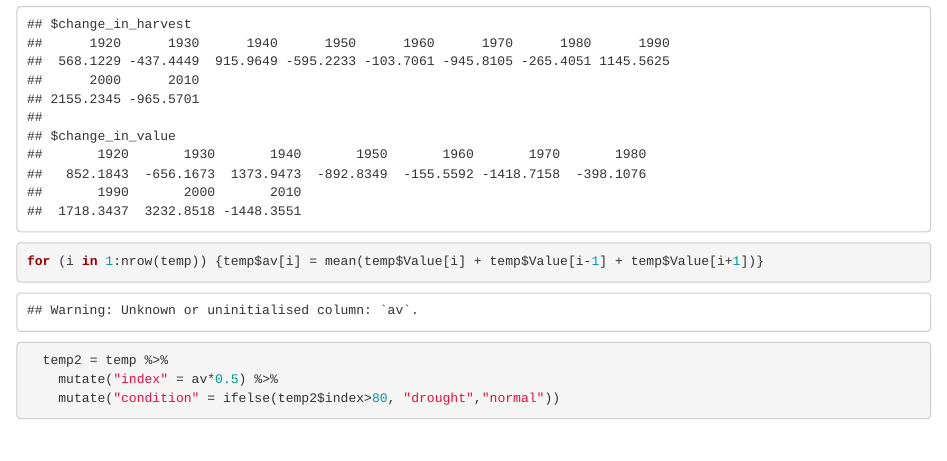
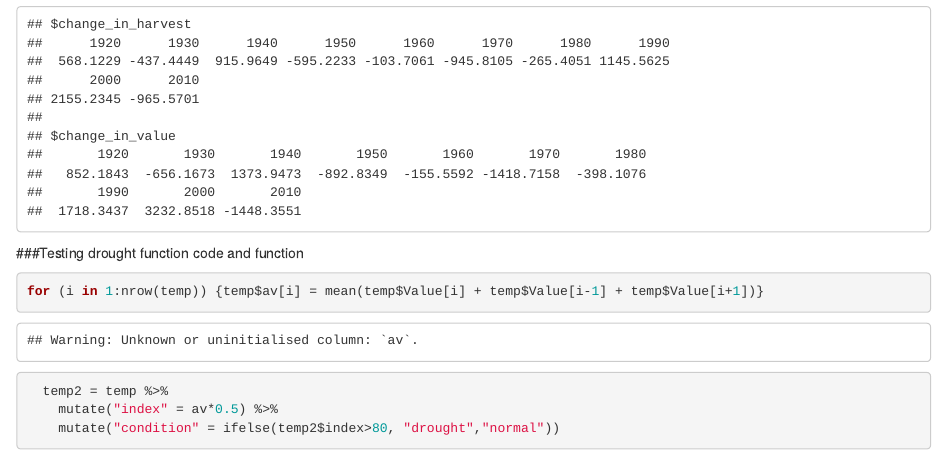
Before and after one commit to annaclairemarley/HW5262, an R Markdown document (h5_workflow.Rmd): the page in a window 1100 px wide, from 2630 px down. Rendered offline with R 4.5, knitr and Pandoc, with nearby package versions; code that draws random numbers runs with fixed seeds of ours; some code elsewhere in the file could not run offline.

Commit message:
random organization

````diff
--- a/h5_workflow.Rmd
+++ b/h5_workflow.Rmd
@@ -85,6 +85,8 @@ calc_crop_harvest(ca_temp, 15,.5)
 calc_crop_cost(ca_rain, 10, .5, 1000, 1.50)
 
 ```
+###Testing drought function code and function
+
 ```{r}
 
 for (i in 1:nrow(temp)) {temp$av[i] = mean(temp$Value[i] + temp$Value[i-1] + temp$Value[i+1])}
````
